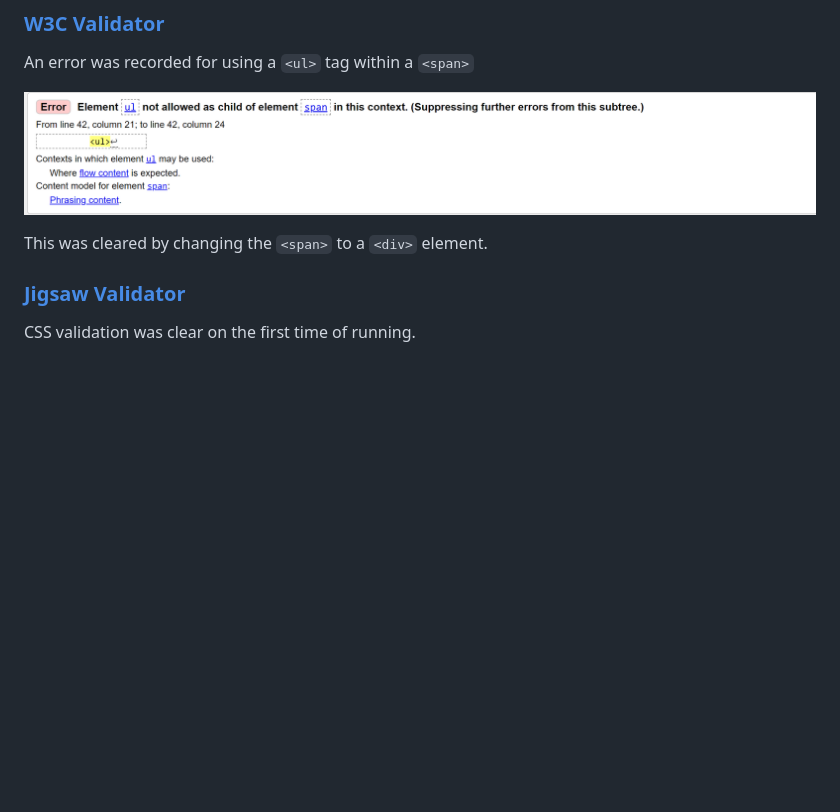
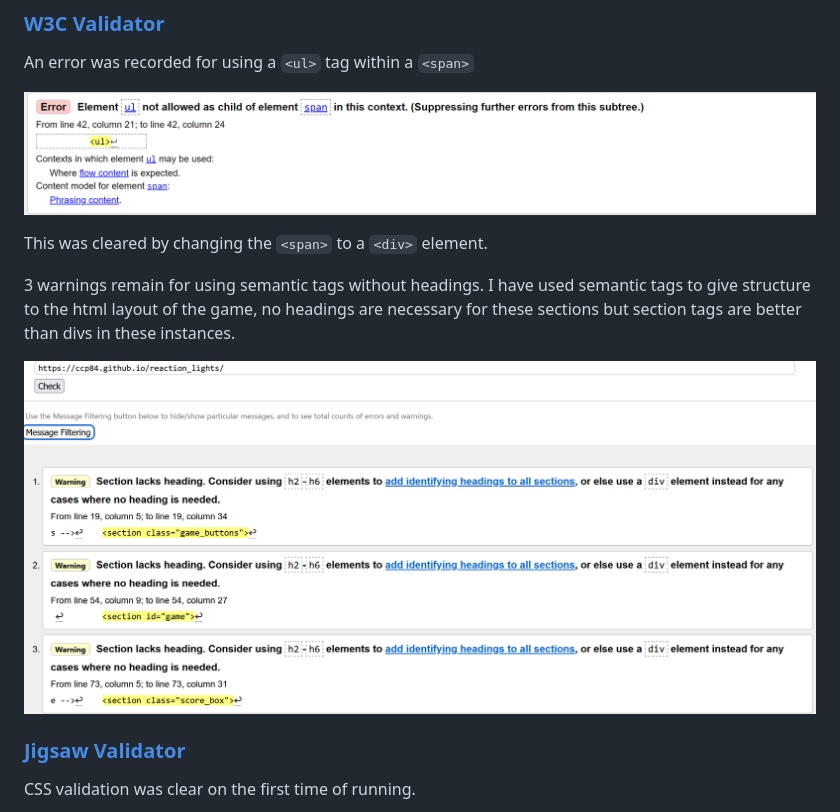
Before and after one commit to ccp84/reaction_lights, a Markdown page: TESTING.md, the part around the change. Rendered like a GitHub page; pictures changed too: documentation/testing/html_clear.png (added); blank space fills up the shorter version.

Commit message:
Doc>Add html validation cleared to testing

```diff
--- a/TESTING.md
+++ b/TESTING.md
@@ -30,6 +30,10 @@ An error was recorded for using a `<ul>` tag within a `<span>`
 ![Span error](documentation/testing/html_error_1.png)
 
 This was cleared by changing the `<span>` to a `<div>` element.
+
+3 warnings remain for using semantic tags without headings. I have used semantic tags to give structure to the html layout of the game, no headings are necessary for these sections but section tags are better than divs in these instances.
+
+![HTML validation screenshot](documentation/testing/html_clear.png)
 
 ### [Jigsaw Validator](https://jigsaw.w3.org/css-validator/validator?uri=https%3A%2F%2Fccp84.github.io%2Freaction_lights%2F&profile=css3svg&usermedium=all&warning=1&vextwarning=&lang=en)
 
```
